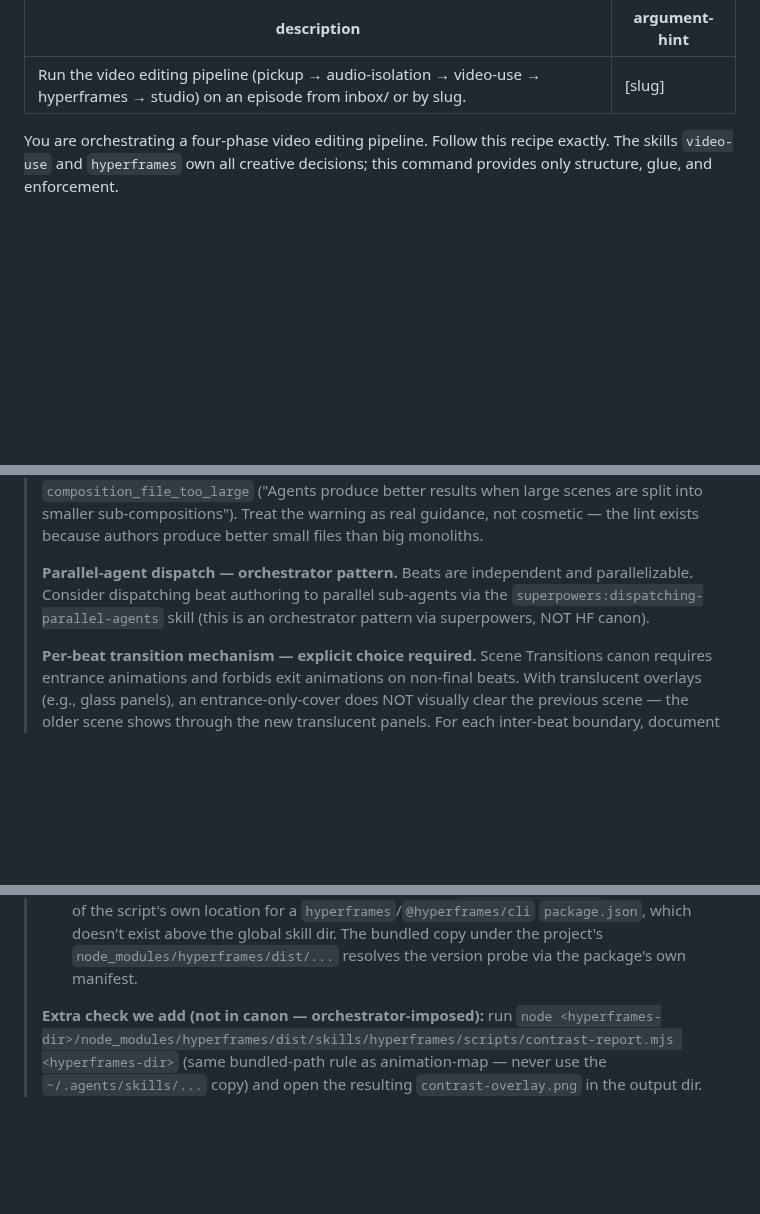
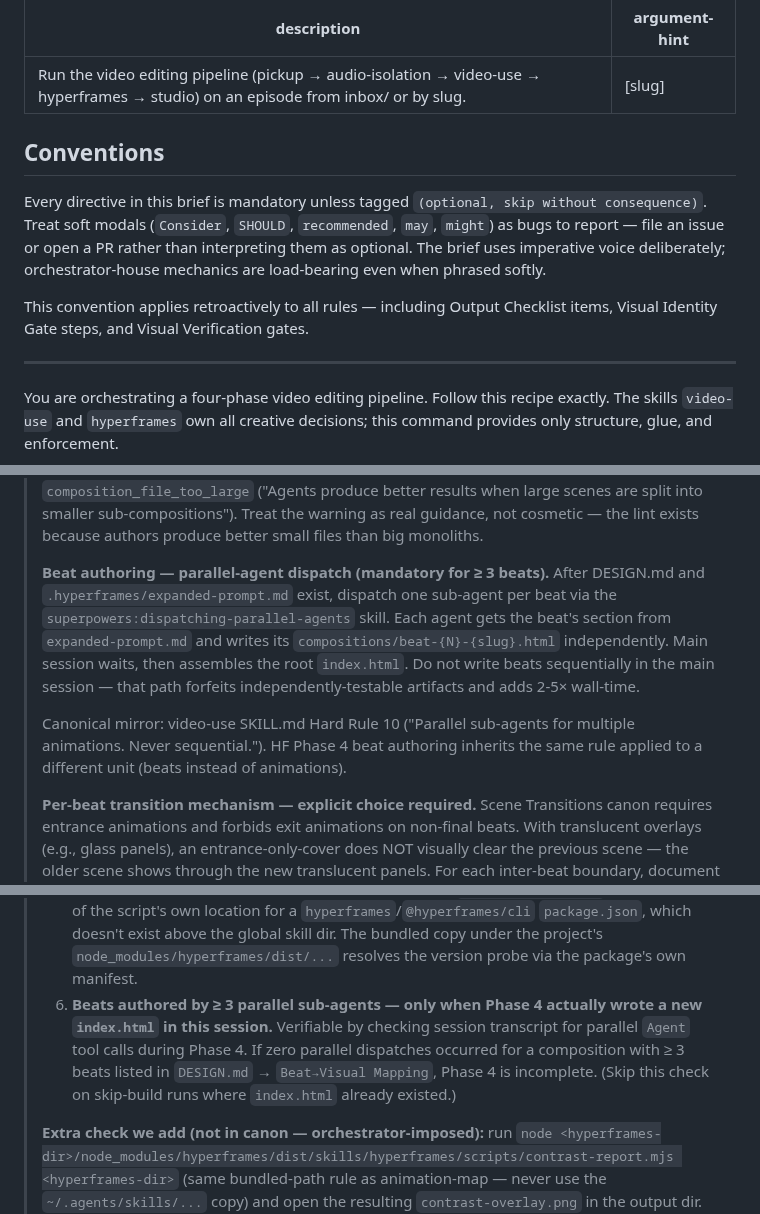
Before and after one commit to sidorovanthon/anticodeguy-video-editing-studio, a Markdown page: .claude/commands/edit-episode.md, 3 parts joined by grey strips. Drawn GitHub-style; blank space fills up the shorter version.

Commit message:
brief(phase4): soft-language audit + parallel-dispatch imperative (#21)
Adds a Conventions preamble declaring that every directive is
mandatory unless tagged (optional, skip without consequence) —
soft modals like Consider/SHOULD/recommended are bugs to report.
Mechanically audits the existing brief and flips, tags, or
leaves-as-is each soft modal per a user-approved disposition table.

The highest-leverage flip: parallel-agent dispatch for beat
authoring becomes mandatory for >=3 beats, with a corresponding
Output Checklist verifier (zero parallel Agent calls in transcript
for a >=3 beat composition = Phase 4 incomplete). Mirrors video-use
SKILL.md Hard Rule 10 ("Parallel sub-agents for multiple
animations. Never sequential.") applied to beats instead of
animations.

Row 4 (sub-comp split SHOULD->MUST) deferred to PR-5 pending
Phase 0 §2.1 outcome — flipping now would canonize what may turn
out to be the bug.

Row 3 (EDL Recommended keys) left-as-is per canon check: video-use
SKILL.md "EDL format" section presents the keys in the example
schema without explicitly classifying total_duration_s/grade/
overlays as required vs recommended (only `subtitles` is labeled
"optional" in the prose). Promoting them would over-tighten beyond
canon; leaving the orchestrator-house "Recommended" label is the
faithful read. Evidence in PR description.

Closes retro 2026-05-01 §2.6.

Co-authored-by: anticodeguy <a@preencipium.com>
Co-authored-by: Claude Opus 4.7 (1M context) <noreply@anthropic.com>

```diff
--- a/.claude/commands/edit-episode.md
+++ b/.claude/commands/edit-episode.md
@@ -1,6 +1,14 @@
 ---
 description: Run the video editing pipeline (pickup → audio-isolation → video-use → hyperframes → studio) on an episode from inbox/ or by slug.
 argument-hint: "[slug]"
+---
+
+## Conventions
+
+Every directive in this brief is mandatory unless tagged `(optional, skip without consequence)`. Treat soft modals (`Consider`, `SHOULD`, `recommended`, `may`, `might`) as bugs to report — file an issue or open a PR rather than interpreting them as optional. The brief uses imperative voice deliberately; orchestrator-house mechanics are load-bearing even when phrased softly.
+
+This convention applies retroactively to all rules — including Output Checklist items, Visual Identity Gate steps, and Visual Verification gates.
+
 ---
 
 You are orchestrating a four-phase video editing pipeline. Follow this recipe exactly. The skills `video-use` and `hyperframes` own all creative decisions; this command provides only structure, glue, and enforcement.
@@ -181,7 +189,9 @@ Then invoke the `hyperframes` skill via the `Skill` tool with this verbatim brie
 >
 > **Sub-composition split — strong recommendation.** Each beat ≥ 3 SHOULD live in `compositions/beat-{N}-{slug}.html`, mounted from the root via `<div data-composition-id data-composition-src="compositions/beat-N.html">` per `SKILL.md:149-185`. Root `index.html` SHOULD stay ≤ 100 lines (video + audio + captions + mount points). Basis: HF lint warning `composition_file_too_large` ("Agents produce better results when large scenes are split into smaller sub-compositions"). Treat the warning as real guidance, not cosmetic — the lint exists because authors produce better small files than big monoliths.
 >
-> **Parallel-agent dispatch — orchestrator pattern.** Beats are independent and parallelizable. Consider dispatching beat authoring to parallel sub-agents via the `superpowers:dispatching-parallel-agents` skill (this is an orchestrator pattern via superpowers, NOT HF canon).
+> **Beat authoring — parallel-agent dispatch (mandatory for ≥ 3 beats).** After DESIGN.md and `.hyperframes/expanded-prompt.md` exist, dispatch one sub-agent per beat via the `superpowers:dispatching-parallel-agents` skill. Each agent gets the beat's section from `expanded-prompt.md` and writes its `compositions/beat-{N}-{slug}.html` independently. Main session waits, then assembles the root `index.html`. Do not write beats sequentially in the main session — that path forfeits independently-testable artifacts and adds 2-5× wall-time.
+>
+> Canonical mirror: video-use SKILL.md Hard Rule 10 ("Parallel sub-agents for multiple animations. Never sequential."). HF Phase 4 beat authoring inherits the same rule applied to a different unit (beats instead of animations).
 >
 > **Per-beat transition mechanism — explicit choice required.** Scene Transitions canon requires entrance animations and forbids exit animations on non-final beats. With translucent overlays (e.g., glass panels), an entrance-only-cover does NOT visually clear the previous scene — the older scene shows through the new translucent panels. For each inter-beat boundary, document one mechanism in `DESIGN.md` → `Beat→Visual Mapping`:
 > - **CSS clip-path / mask transition** — canon-allowed, simpler (`transitions.md:85-95` — "CSS transitions are simpler... Choose based on the effect you want, not based on which is easier").
@@ -200,6 +210,7 @@ Then invoke the `hyperframes` skill via the `Skill` tool with this verbatim brie
 > 3. `npx hyperframes inspect` — passes, or every reported overflow is intentional and marked.
 > 4. **Captions track present.** `index.html` references `transcript.json` and renders captions via the `references/captions.md` canonical pattern. `grep -c "transcript.json" <EPISODE_DIR>/hyperframes/index.html` ≥ 1.
 > 5. `node <hyperframes-dir>/node_modules/hyperframes/dist/skills/hyperframes/scripts/animation-map.mjs <hyperframes-dir> --out <hyperframes-dir>/.hyperframes/anim-map` — required for new compositions per canon. Read the JSON. **Do not invoke `~/.agents/skills/hyperframes/scripts/animation-map.mjs`** — that copy is documentation-only and fails to bootstrap because its `package-loader.mjs` walks ancestors of the script's own location for a `hyperframes`/`@hyperframes/cli` `package.json`, which doesn't exist above the global skill dir. The bundled copy under the project's `node_modules/hyperframes/dist/...` resolves the version probe via the package's own manifest.
+> 6. **Beats authored by ≥ 3 parallel sub-agents — only when Phase 4 actually wrote a new `index.html` in this session.** Verifiable by checking session transcript for parallel `Agent` tool calls during Phase 4. If zero parallel dispatches occurred for a composition with ≥ 3 beats listed in `DESIGN.md` → `Beat→Visual Mapping`, Phase 4 is incomplete. (Skip this check on skip-build runs where `index.html` already existed.)
 >
 > **Extra check we add (not in canon — orchestrator-imposed):** run `node <hyperframes-dir>/node_modules/hyperframes/dist/skills/hyperframes/scripts/contrast-report.mjs <hyperframes-dir>` (same bundled-path rule as animation-map — never use the `~/.agents/skills/...` copy) and open the resulting `contrast-overlay.png` in the output dir. Fix any magenta regions; ideally clear yellow too. If absent or failing, do not block — log "extra check skipped/failed" and proceed.
 >
```
